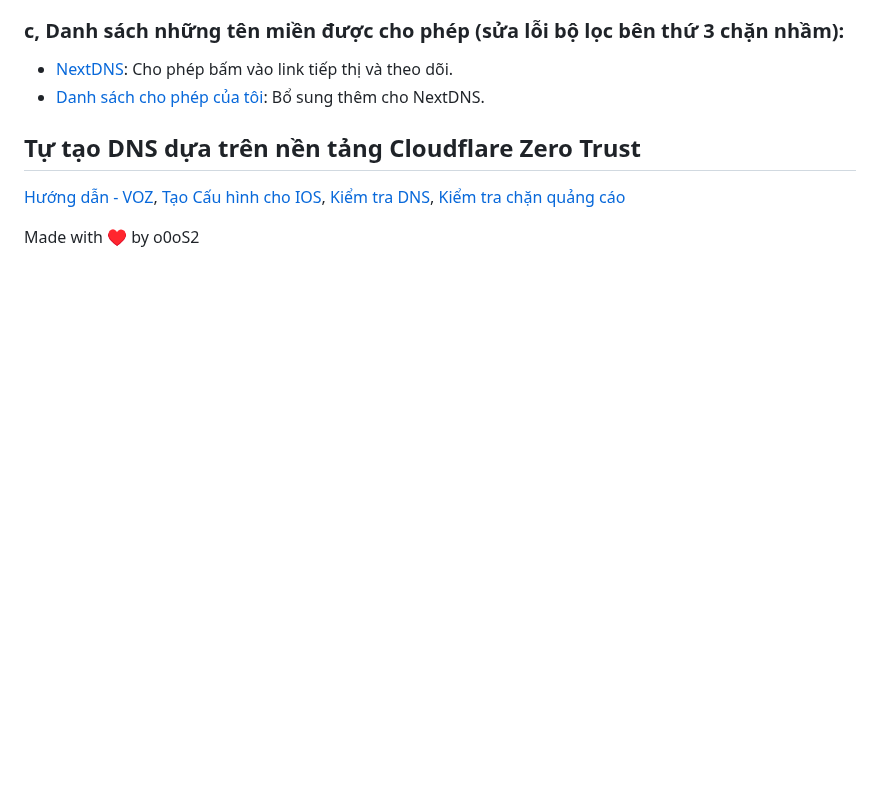
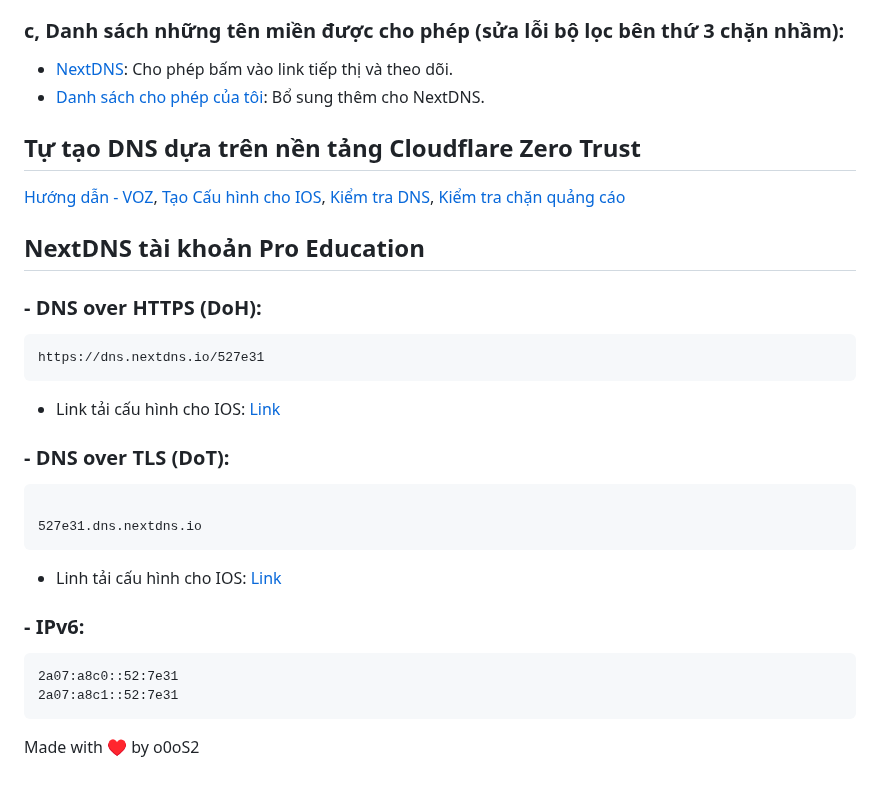
Before and after one commit to o0oS2/DNS-Filter, a Markdown page: README.md, the part around the change. Rendered like a GitHub page; blank space fills up the shorter version.

````diff
--- a/README.md
+++ b/README.md
@@ -50,4 +50,22 @@ https://0ng9sksd6v.cloudflare-gateway.com/dns-query
 ## Tự tạo DNS dựa trên nền tảng Cloudflare Zero Trust
 [Hướng dẫn - VOZ](https://voz.vn/t/huong-dan-dung-cloudflare-zero-trust.822971/), [Tạo Cấu hình cho IOS](https://dns.notjakob.com/tool.html), [Kiểm tra DNS](https://www.dnscheck.tools/), [Kiểm tra chặn quảng cáo](https://d3ward.github.io/toolz/adblock.html)
 
+## NextDNS tài khoản Pro Education
+### - DNS over HTTPS (DoH):
+```
+https://dns.nextdns.io/527e31
+```
+* Link tải cấu hình cho IOS: [Link](https://app.box.com/s/v4bzil3wvzagkdolh4swmcifnxe137u2)
+### - DNS over TLS (DoT):
+```
+
+527e31.dns.nextdns.io
+```
+* Linh tải cấu hình cho IOS: [Link](https://apple.nextdns.io/?profile=527e31)
+### - IPv6:
+```
+2a07:a8c0::52:7e31
+2a07:a8c1::52:7e31
+```
+
 Made with ♥ by o0oS2
````
